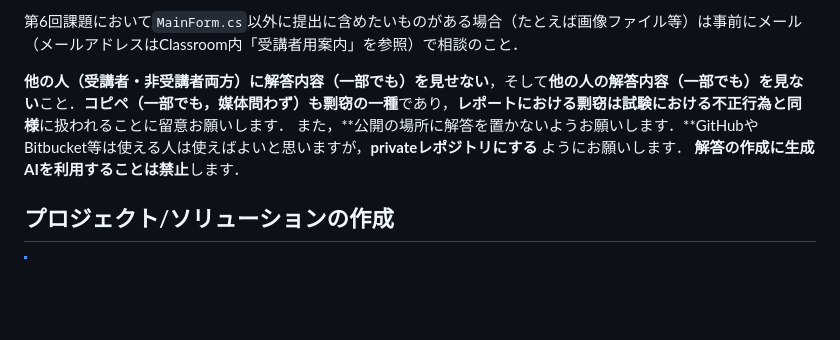
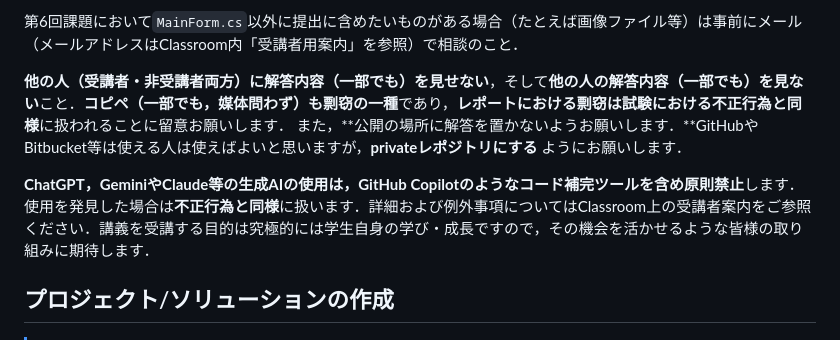
Before and after one commit to kztk-m/proenb-csharp-websrc, a Markdown page: websrc/questions/eto_instruction.md, the part around the change. GitHub-like rendering; blank space fills up the shorter version.

Commit message:
Updated instructions

```diff
--- a/websrc/questions/eto_instruction.md
+++ b/websrc/questions/eto_instruction.md
@@ -9,7 +9,8 @@
 
 **他の人（受講者・非受講者両方）に解答内容（一部でも）を見せない**，そして**他の人の解答内容（一部でも）を見ない**こと．**コピペ（一部でも，媒体問わず）も剽窃の一種**であり，**レポートにおける剽窃は試験における不正行為と同様**に扱われることに留意お願いします．
 また，**公開の場所に解答を置かないようお願いします．**GitHubやBitbucket等は使える人は使えばよいと思いますが，**privateレポジトリにする** ようにお願いします．
-**解答の作成に生成AIを利用することは禁止**します．
+
+**ChatGPT，GeminiやClaude等の生成AIの使用は，GitHub Copilotのようなコード補完ツールを含め原則禁止**します．使用を発見した場合は**不正行為と同様**に扱います．詳細および例外事項についてはClassroom上の受講者案内をご参照ください．講義を受講する目的は究極的には学生自身の学び・成長ですので，その機会を活かせるような皆様の取り組みに期待します．
 
 ## プロジェクト/ソリューションの作成
 
```
Also changed, not shown: websrc/questions/instruction.md (+2 -1 lines).
